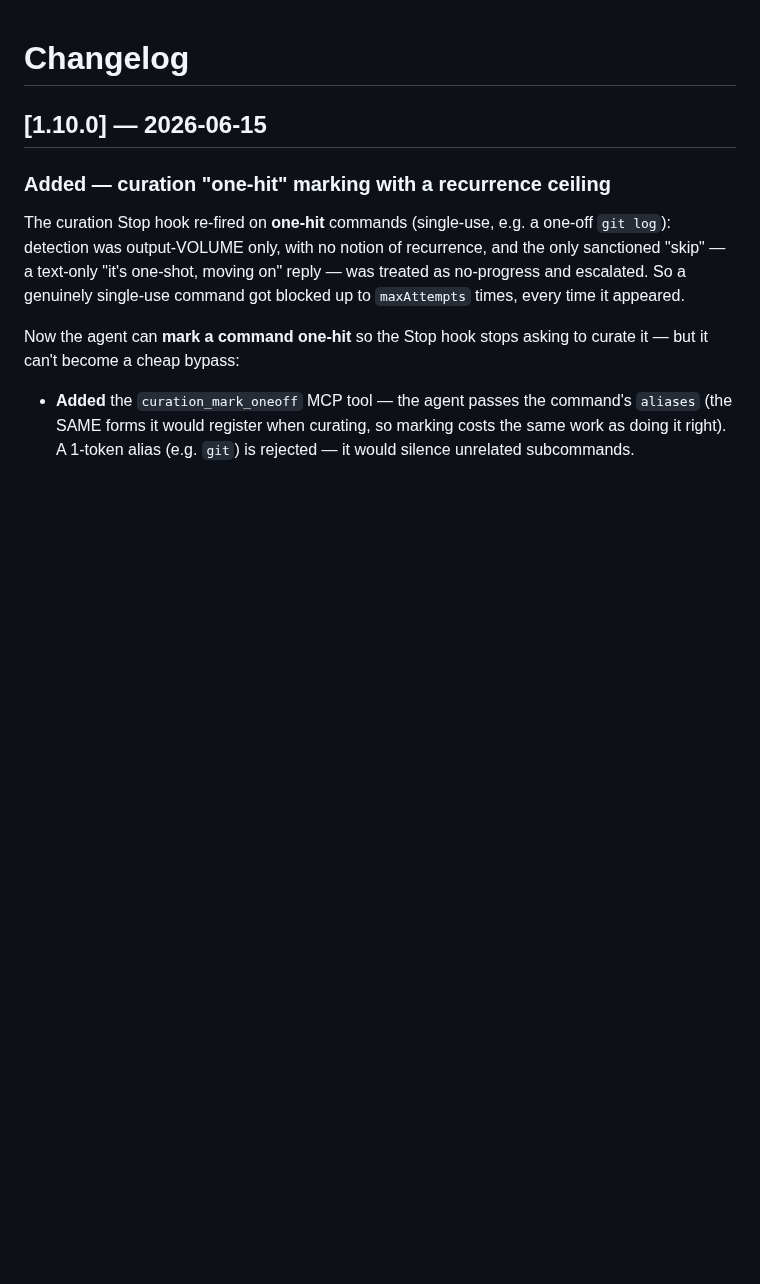
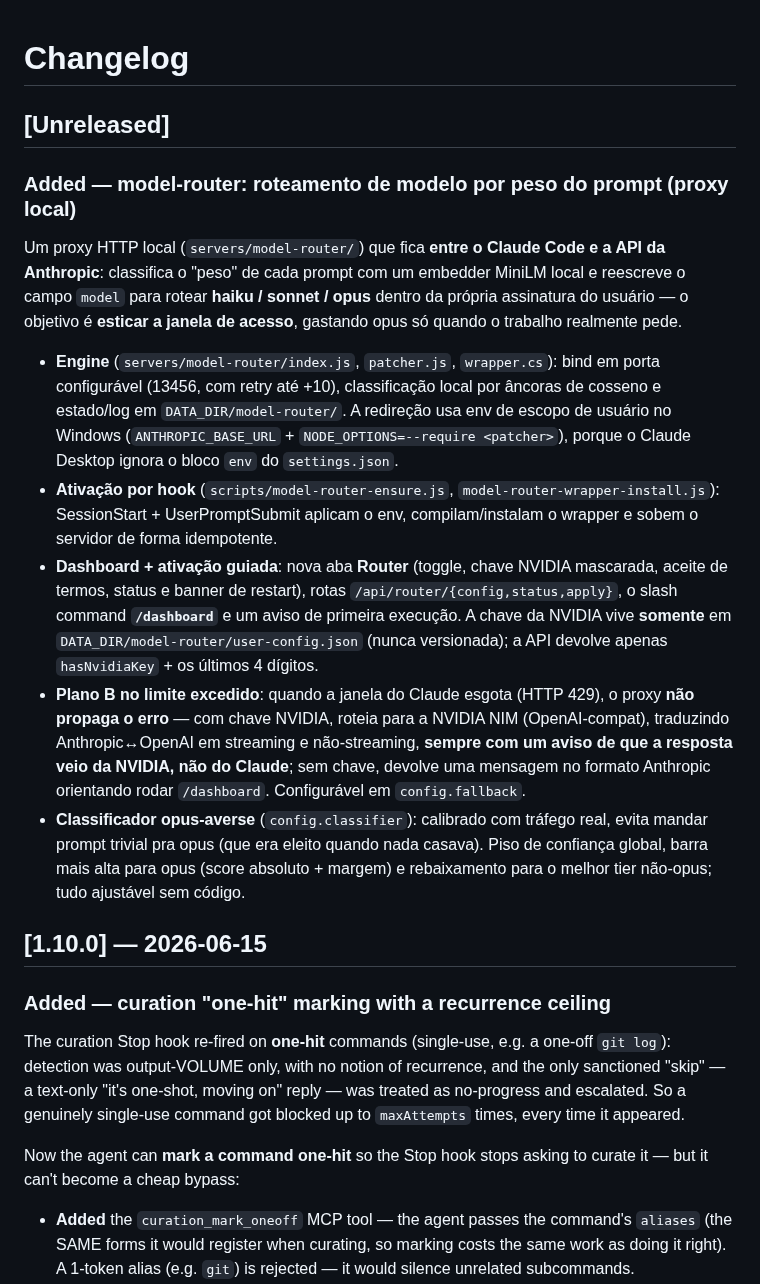
Before and after one commit to AllanSantos-DV/claude-code-plugins, a Markdown page: claude-code-boss/CHANGELOG.md, the part around the change. GitHub-like rendering; blank space fills up the shorter version.

Commit message:
docs(changelog): document the model-router feature (Unreleased)
Adds an Unreleased section covering the whole model-router: local prompt-weight routing engine + Windows env activation hook, dashboard Router tab + /dashboard slash + first-run nudge, plan-B NVIDIA fallback on 429 (with a clear not-Claude notice) or synthetic /dashboard message, and the opus-averse classifier policy. No version bump (release stays a deliberate /release step).

Co-authored-by: Copilot <223556219+Copilot@users.noreply.github.com>

```diff
--- a/claude-code-boss/CHANGELOG.md
+++ b/claude-code-boss/CHANGELOG.md
@@ -1,4 +1,37 @@
 # Changelog
+
+## [Unreleased]
+
+### Added — model-router: roteamento de modelo por peso do prompt (proxy local)
+
+Um proxy HTTP local (`servers/model-router/`) que fica **entre o Claude Code e a
+API da Anthropic**: classifica o "peso" de cada prompt com um embedder MiniLM local
+e reescreve o campo `model` para rotear **haiku / sonnet / opus** dentro da própria
+assinatura do usuário — o objetivo é **esticar a janela de acesso**, gastando opus só
+quando o trabalho realmente pede.
+
+- **Engine** (`servers/model-router/index.js`, `patcher.js`, `wrapper.cs`): bind em
+  porta configurável (13456, com retry até +10), classificação local por âncoras de
+  cosseno e estado/log em `DATA_DIR/model-router/`. A redireção usa env de escopo de
+  usuário no Windows (`ANTHROPIC_BASE_URL` + `NODE_OPTIONS=--require <patcher>`),
+  porque o Claude Desktop ignora o bloco `env` do `settings.json`.
+- **Ativação por hook** (`scripts/model-router-ensure.js`, `model-router-wrapper-install.js`):
+  SessionStart + UserPromptSubmit aplicam o env, compilam/instalam o wrapper e sobem o
+  servidor de forma idempotente.
+- **Dashboard + ativação guiada**: nova aba **Router** (toggle, chave NVIDIA mascarada,
+  aceite de termos, status e banner de restart), rotas `/api/router/{config,status,apply}`,
+  o slash command **`/dashboard`** e um aviso de primeira execução. A chave da NVIDIA
+  vive **somente** em `DATA_DIR/model-router/user-config.json` (nunca versionada); a API
+  devolve apenas `hasNvidiaKey` + os últimos 4 dígitos.
+- **Plano B no limite excedido**: quando a janela do Claude esgota (HTTP 429), o proxy
+  **não propaga o erro** — com chave NVIDIA, roteia para a NVIDIA NIM (OpenAI-compat),
+  traduzindo Anthropic↔OpenAI em streaming e não-streaming, **sempre com um aviso de
+  que a resposta veio da NVIDIA, não do Claude**; sem chave, devolve uma mensagem no
+  formato Anthropic orientando rodar `/dashboard`. Configurável em `config.fallback`.
+- **Classificador opus-averse** (`config.classifier`): calibrado com tráfego real, evita
+  mandar prompt trivial pra opus (que era eleito quando nada casava). Piso de confiança
+  global, barra mais alta para opus (score absoluto + margem) e rebaixamento para o
+  melhor tier não-opus; tudo ajustável sem código.
 
 ## [1.10.0] — 2026-06-15
 
```
